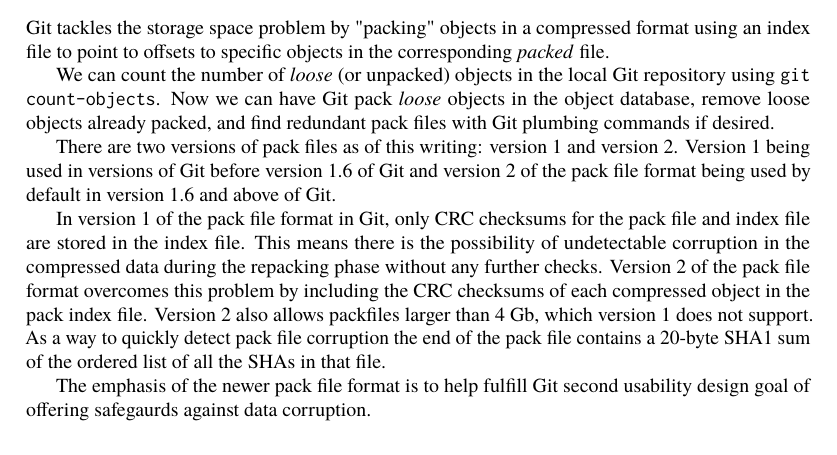
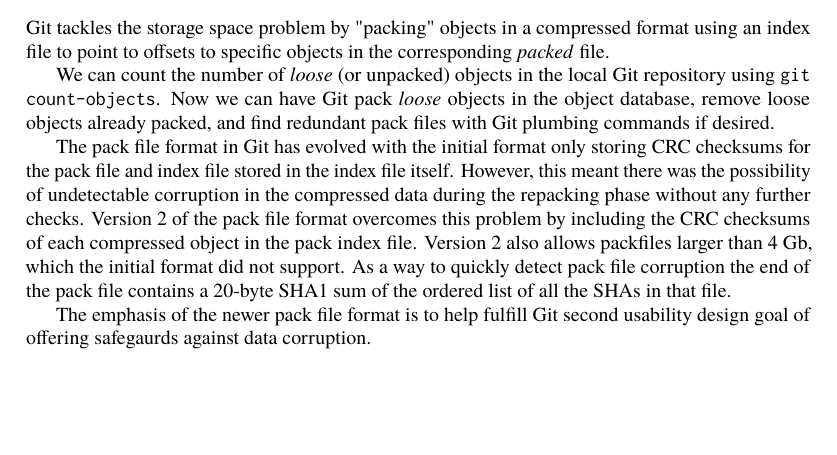
Before and after one commit to catlee/aosa-volume2, a LaTeX thesis (tex/en/aosa2.tex, which reads tex/en/git.tex): part of page 91 of 353, cut so that both start at the same text, the shorter picture padded with empty space. Compiled offline with pdfLaTeX.

Commit message:
Git: Address another review comment by KM
Specific feedback this change addresses is:
"not sure the details on versions of pack files adds to the arcticle,
seems like a bit like extra detail"
Position: Right above "There are two versions of pack files as of this
writing..."

git-svn-id: http://www.aosabook.org/svn/volume2@878 dd5aa6cc-de63-413d-92ad-03a14aac4e6a

```diff
--- a/tex/en/git.tex
+++ b/tex/en/git.tex
@@ -465,20 +465,16 @@
 \emph{loose} objects in the object database, remove loose objects already
 packed, and find redundant pack files with Git plumbing commands if desired.
 
-There are two versions of pack files as of this writing: version 1 and
-version 2. Version 1 being used in versions of Git before version 1.6 of Git
-and version 2 of the pack file format being used by default in version 1.6
-and above of Git.
-
-In version 1 of the pack file format in Git, only CRC checksums for
-the pack file and index file are stored in the index file. This means there
-is the possibility of undetectable corruption in the compressed data during
-the repacking phase without any further checks. Version 2 of the pack file
-format overcomes this problem by including the CRC checksums of each
-compressed object in the pack index file. Version 2 also allows packfiles
-larger than 4 Gb, which version 1 does not support. As a way to quickly
-detect pack file corruption the end of the pack file contains a 20-byte SHA1
-sum of the ordered list of all the SHAs in that file.
+The pack file format in Git has evolved with the initial format only storing
+CRC checksums for the pack file and index file stored in the index file
+itself. However, this meant there was the possibility of undetectable
+corruption in the compressed data during the repacking phase without any
+further checks. Version 2 of the pack file format overcomes this problem by
+including the CRC checksums of each compressed object in the pack index
+file. Version 2 also allows packfiles larger than 4 Gb, which the initial
+format did not support. As a way to quickly detect pack file corruption the
+end of the pack file contains a 20-byte SHA1 sum of the ordered list of all
+the SHAs in that file.
 
 The emphasis of the newer pack file format is to help fulfill Git second
 usability design goal of offering safegaurds against data corruption.
```
